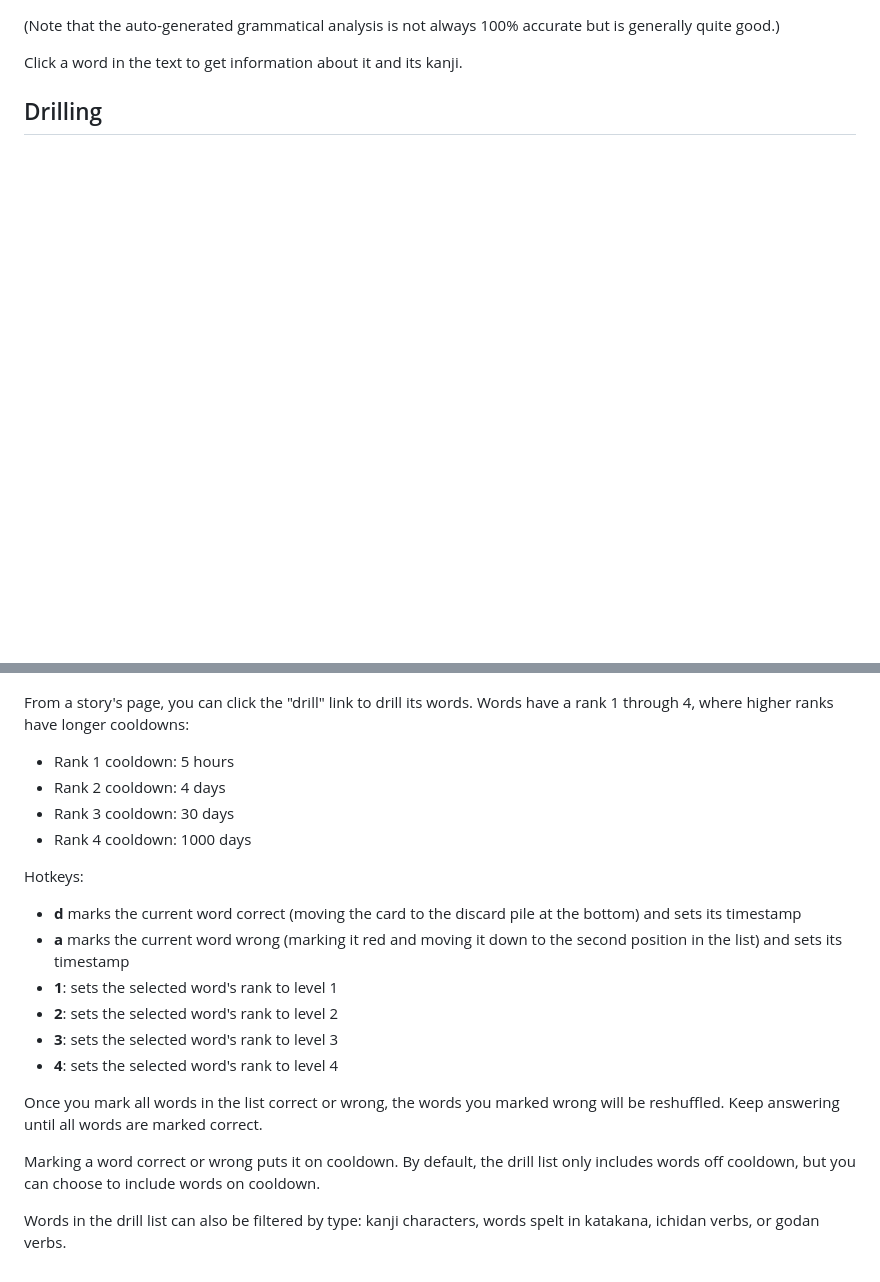
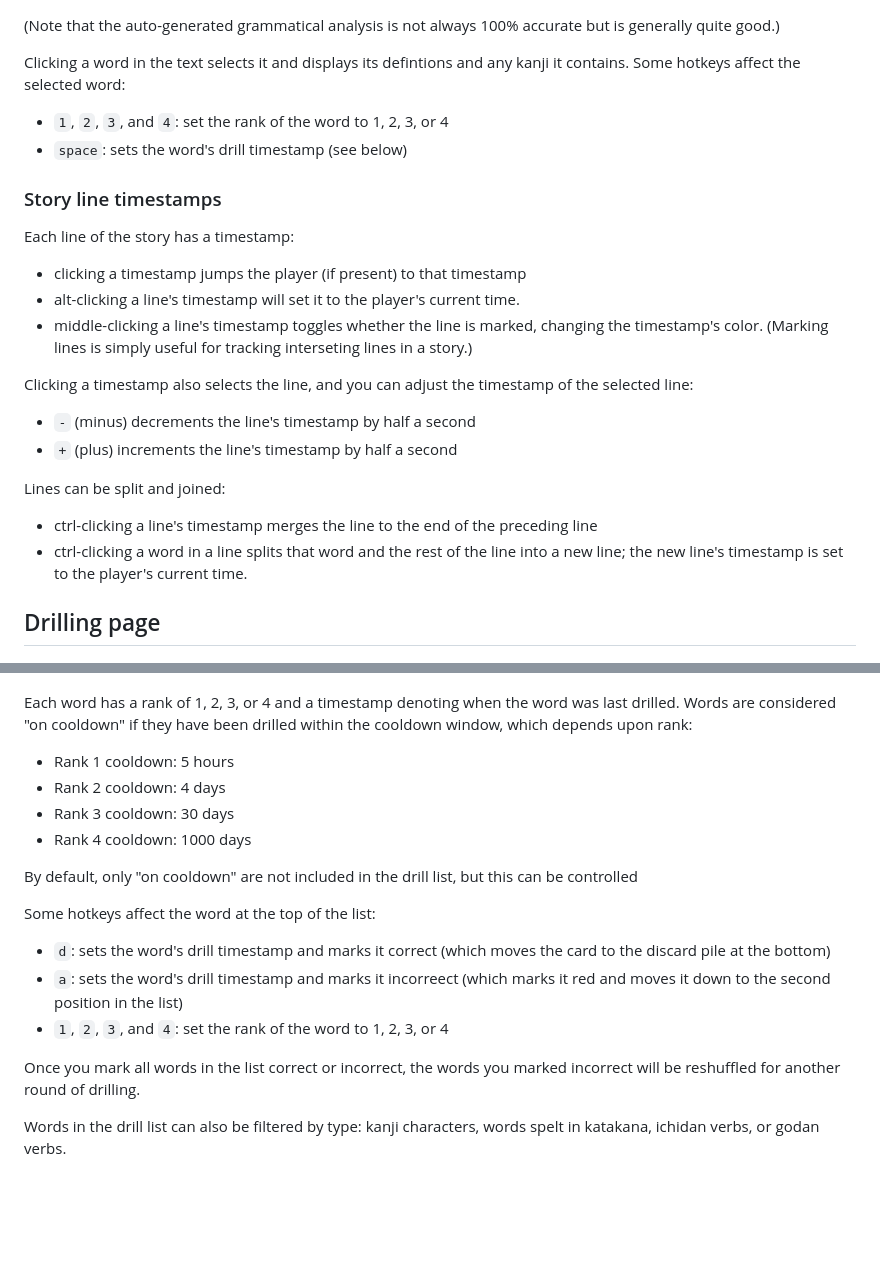
Before and after one commit to BrianWill/japanese_vocab, a Markdown page: README.md, 2 parts joined by grey strips. GitHub-like rendering; blank space fills up the shorter version.

```diff
--- a/README.md
+++ b/README.md
@@ -37,30 +65,50 @@ Click a story's title to read it. The words are highlighted based on part of spe
 
 (Note that the auto-generated grammatical analysis is not always 100% accurate but is generally quite good.)
 
-Click a word in the text to get information about it and its kanji.
+Clicking a word in the text selects it and displays its defintions and any kanji it contains. Some hotkeys affect the selected word:
 
-## Drilling
+- `1`, `2`, `3`, and `4`: set the rank of the word to 1, 2, 3, or 4
+- `space`: sets the word's drill timestamp (see below)
+
+### Story line timestamps
+
+Each line of the story has a timestamp:
+
+- clicking a timestamp jumps the player (if present) to that timestamp
+- alt-clicking a line's timestamp will set it to the player's current time.
+- middle-clicking a line's timestamp toggles whether the line is marked, changing the timestamp's color. (Marking lines is simply useful for tracking interseting lines in a story.)
+
+Clicking a timestamp also selects the line, and you can adjust the timestamp of the selected line:
+
+- `-` (minus) decrements the line's timestamp by half a second
+- `+` (plus) increments the line's timestamp by half a second
+
+Lines can be split and joined:
+
+- ctrl-clicking a line's timestamp merges the line to the end of the preceding line
+- ctrl-clicking a word in a line splits that word and the rest of the line into a new line; the new line's timestamp is set to the player's current time.
+
+## Drilling page
 
 ![](./images/drill.png)
 
-From a story's page, you can click the "drill" link to drill its words. Words have a rank 1 through 4, where higher ranks have longer cooldowns:
+Each word has a rank of 1, 2, 3, or 4 and a timestamp denoting when the word was last drilled. Words are considered "on cooldown" if they have been drilled within the cooldown window, which depends upon rank:
 
 - Rank 1 cooldown: 5 hours
 - Rank 2 cooldown: 4 days
 - Rank 3 cooldown: 30 days
 - Rank 4 cooldown: 1000 days
 
-Hotkeys:
+By default, only "on cooldown" are not included in the drill list, but this can be controlled
 
-- **d** marks the current word correct (moving the card to the discard pile at the bottom) and sets its timestamp
-- **a** marks the current word wrong (marking it red and moving it down to the second position in the list) and sets its timestamp
-- **1**: sets the selected word's rank to level 1
-- **2**: sets the selected word's rank to level 2
-- **3**: sets the selected word's rank to level 3
-- **4**: sets the selected word's rank to level 4
+Some hotkeys affect the word at the top of the list:
 
-Once you mark all words in the list correct or wrong, the words you marked wrong will be reshuffled. Keep answering until all words are marked correct.
+- `d`: sets the word's drill timestamp and marks it correct (which moves the card to the discard pile at the bottom)
+- `a`: sets the word's drill timestamp and marks it incorreect (which marks it red and moves it down to the second position in the list)
+- `1`, `2`, `3`, and `4`: set the rank of the word to 1, 2, 3, or 4
 
-Marking a word correct or wrong puts it on cooldown. By default, the drill list only includes words off cooldown, but you can choose to include words on cooldown.
+Once you mark all words in the list correct or incorrect, the words you marked incorrect will be reshuffled for another round of drilling.
+
+
 
 Words in the drill list can also be filtered by type: kanji characters, words spelt in katakana, ichidan verbs, or godan verbs.
```
Also changed, not shown: other parts of README.md (+38 -10 lines), input.md (added, +53 -0 lines), images/extensive_reading.png (added), images/story.png, 7 other files.
